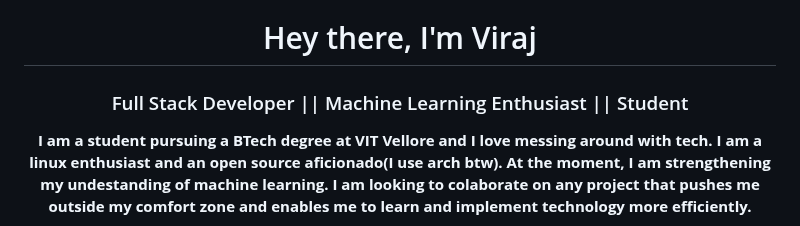
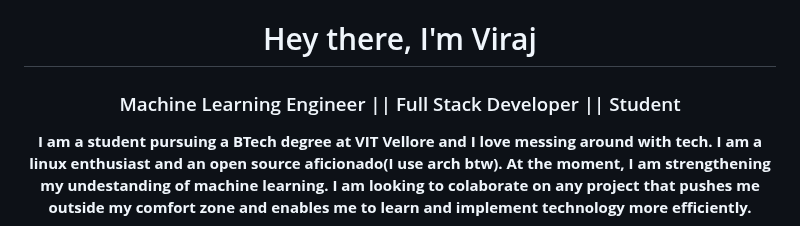
Before and after one commit to viraj-s15/viraj-s15, a Markdown page: README.md, the part around the change. Rendered like a GitHub page.

```diff
--- a/README.md
+++ b/README.md
@@ -1,5 +1,5 @@
 <h1 align="center">Hey there, I'm Viraj</h1>
-<h3 align="center">Full Stack Developer || Machine Learning Enthusiast || Student </h3>
+<h3 align="center"> Machine Learning Engineer || Full Stack Developer || Student </h3>
 
 
 
```
